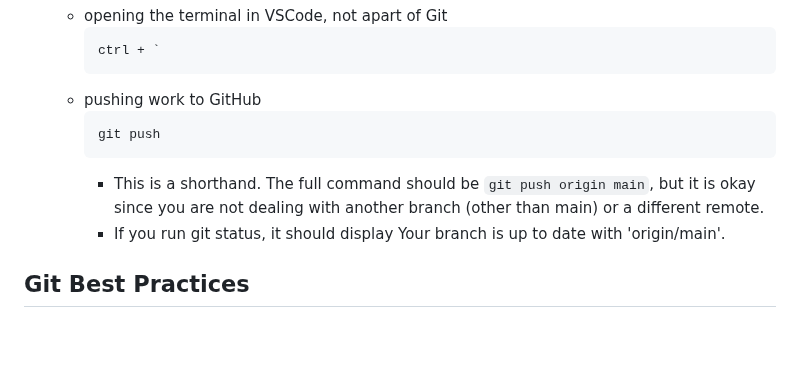
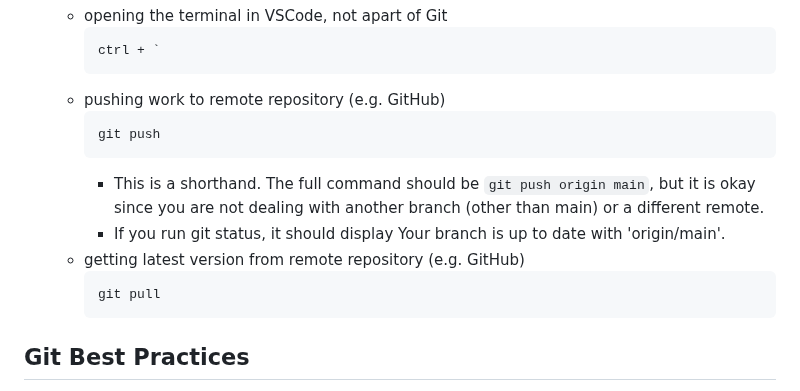
Before and after one commit to KennethFam/My-Learning-Journey, a Markdown page: Git/Git.md, the part around the change. Drawn GitHub-style; blank space fills up the shorter version.

````diff
--- a/Git/Git.md
+++ b/Git/Git.md
@@ -250,12 +250,16 @@ git config --get user.email
         ```
         ctrl + `
         ```
-    - pushing work to GitHub
+    - pushing work to remote repository (e.g. GitHub)
         ```
         git push
         ```
         - This is a shorthand. The full command should be `git push origin main`, but it is okay since you are not dealing with another branch (other than main) or a different remote.
         - If you run git status, it should display Your branch is up to date with 'origin/main'.
+    - getting latest version from remote repository (e.g. GitHub)
+        ```
+        git pull
+        ```
 
 ## Git Best Practices
 - Two helpful best practices to consider are atomic commits and leveraging those atomic commits to make your commit messages more useful to future collaborators.
````
